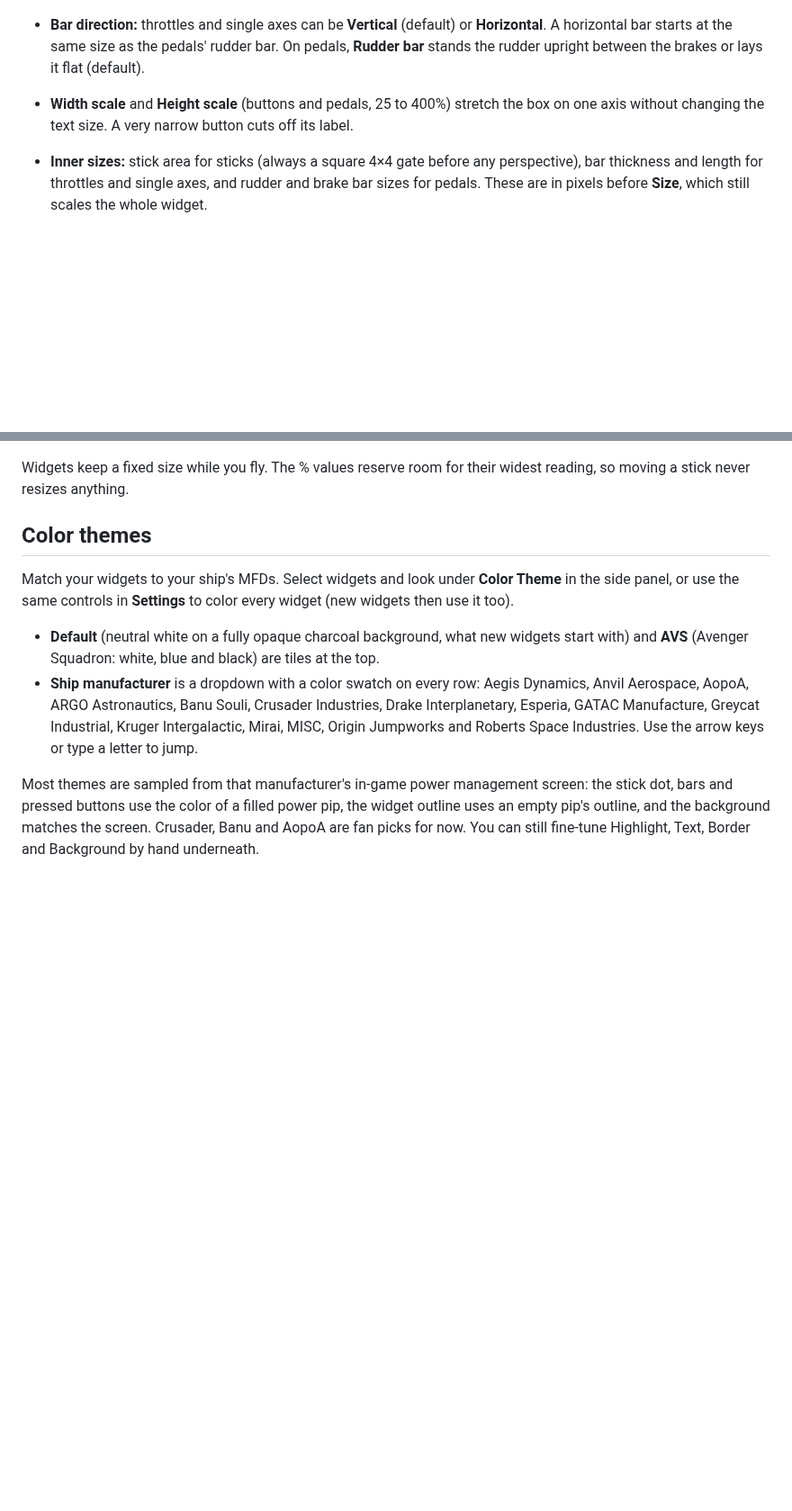
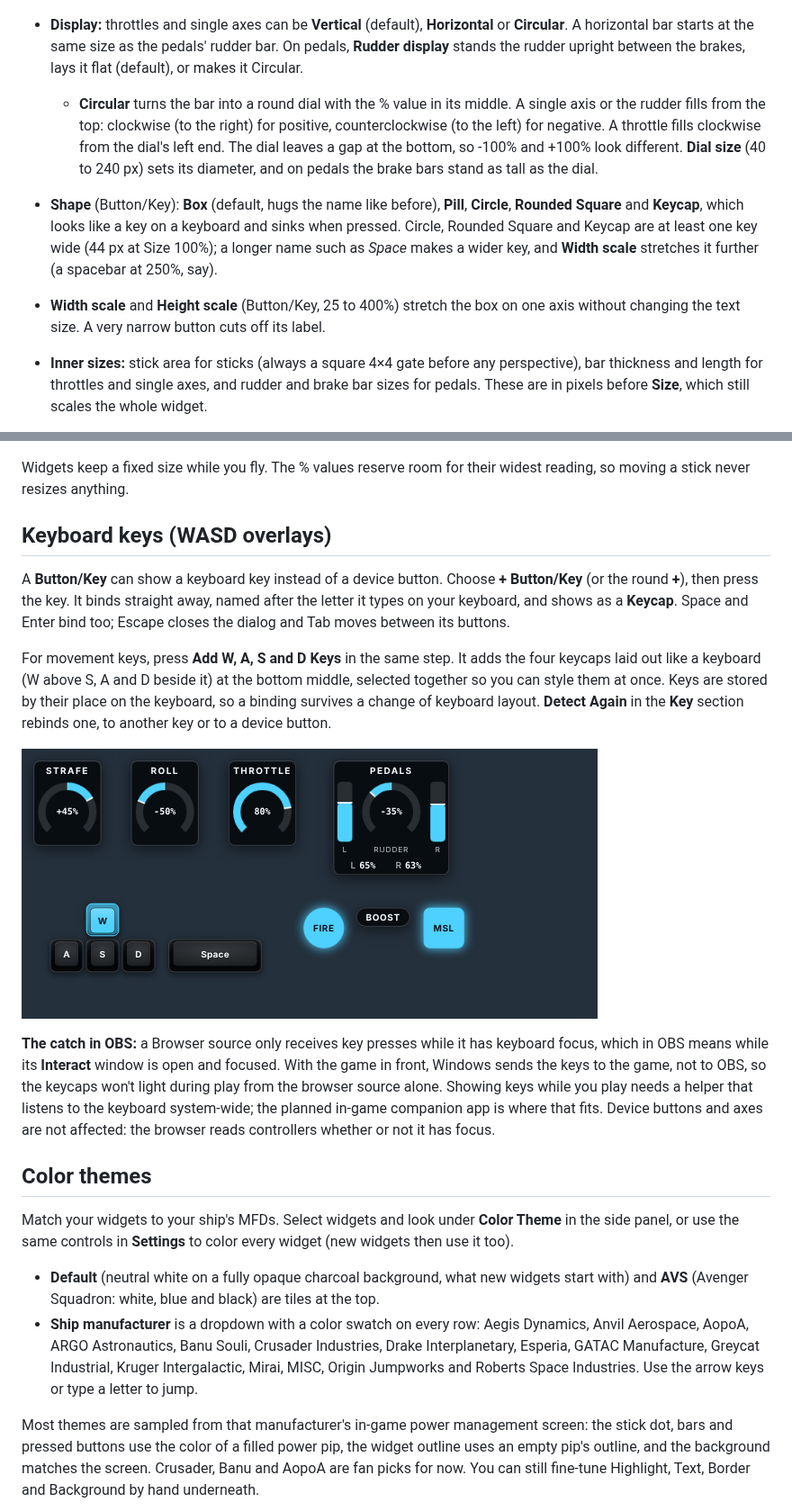
Before and after one commit to Adobe-Wan/Joystick-Overlay-Inputs-JOI, a Markdown page: README.md, 2 parts joined by grey strips. Shown at 90% size. Drawn GitHub-style; pictures changed too: docs/keys-and-dials.png (added); blank space fills up the shorter version.

```diff
--- a/README.md
+++ b/README.md
@@ -85,8 +85,10 @@ With several widgets selected, every change applies to all of them. The first ti
 - **3D depth** (0 to 100%) gives the panel a beveled, raised edge, sinks the stick gate into the panel, and turns the stick's ball into a lit sphere with a shadow. It's drawn once with CSS shadows and gradients, so it adds no per-frame cost in OBS.
 
   ![3D depth at 0, 50 and 100%](docs/depth.png)
-- **Bar direction:** throttles and single axes can be **Vertical** (default) or **Horizontal**. A horizontal bar starts at the same size as the pedals' rudder bar. On pedals, **Rudder bar** stands the rudder upright between the brakes or lays it flat (default).
-- **Width scale** and **Height scale** (buttons and pedals, 25 to 400%) stretch the box on one axis without changing the text size. A very narrow button cuts off its label.
+- **Display:** throttles and single axes can be **Vertical** (default), **Horizontal** or **Circular**. A horizontal bar starts at the same size as the pedals' rudder bar. On pedals, **Rudder display** stands the rudder upright between the brakes, lays it flat (default), or makes it Circular.
+  - **Circular** turns the bar into a round dial with the % value in its middle. A single axis or the rudder fills from the top: clockwise (to the right) for positive, counterclockwise (to the left) for negative. A throttle fills clockwise from the dial's left end. The dial leaves a gap at the bottom, so -100% and +100% look different. **Dial size** (40 to 240 px) sets its diameter, and on pedals the brake bars stand as tall as the dial.
+- **Shape** (Button/Key): **Box** (default, hugs the name like before), **Pill**, **Circle**, **Rounded Square** and **Keycap**, which looks like a key on a keyboard and sinks when pressed. Circle, Rounded Square and Keycap are at least one key wide (44 px at Size 100%); a longer name such as *Space* makes a wider key, and **Width scale** stretches it further (a spacebar at 250%, say).
+- **Width scale** and **Height scale** (Button/Key, 25 to 400%) stretch the box on one axis without changing the text size. A very narrow button cuts off its label.
 - **Inner sizes:** stick area for sticks (always a square 4×4 gate before any perspective), bar thickness and length for throttles and single axes, and rudder and brake bar sizes for pedals. These are in pixels before **Size**, which still scales the whole widget.
 - **Reset Layout** puts them back to the defaults.
 
@@ -97,6 +99,15 @@ Every slider's value is clickable: click it, type a number and press Enter (Esca
 **Arrange in Grid** (under **Arrange** > **Rows and Columns**, several widgets selected) lines them up in rows and columns from the group's top-left corner. **Columns: Auto** keeps the rows your widgets already roughly sit in, so a loose layout tidies up the way it looks; 1 to 6 sets the columns, filled in reading order. Each column is as wide as its widest widget and every widget is centered in its cell, using the **Gap** value (Auto uses the grid size). Match the sizes first for perfectly even cells. It runs once on click, so it costs nothing while you stream.
 
 Widgets keep a fixed size while you fly. The % values reserve room for their widest reading, so moving a stick never resizes anything.
+
+## Keyboard keys (WASD overlays)
+A **Button/Key** can show a keyboard key instead of a device button. Choose **+ Button/Key** (or the round **+**), then press the key. It binds straight away, named after the letter it types on your keyboard, and shows as a **Keycap**. Space and Enter bind too; Escape closes the dialog and Tab moves between its buttons.
+
+For movement keys, press **Add W, A, S and D Keys** in the same step. It adds the four keycaps laid out like a keyboard (W above S, A and D beside it) at the bottom middle, selected together so you can style them at once. Keys are stored by their place on the keyboard, so a binding survives a change of keyboard layout. **Detect Again** in the **Key** section rebinds one, to another key or to a device button.
+
+![Circular displays, WASD keycaps (W held) and the Circle, Pill and Rounded Square shapes](docs/keys-and-dials.png)
+
+**The catch in OBS:** a Browser source only receives key presses while it has keyboard focus, which in OBS means while its **Interact** window is open and focused. With the game in front, Windows sends the keys to the game, not to OBS, so the keycaps won't light during play from the browser source alone. Showing keys while you play needs a helper that listens to the keyboard system-wide; the planned in-game companion app is where that fits. Device buttons and axes are not affected: the browser reads controllers whether or not it has focus.
 
 ## Color themes
 Match your widgets to your ship's MFDs. Select widgets and look under **Color Theme** in the side panel, or use the same controls in **Settings** to color every widget (new widgets then use it too).
```
Also changed, not shown: other parts of README.md (+2 -2 lines), .github/pr-screenshots/button-key-after.png (added), .github/pr-screenshots/button-key-before.png (added), .github/pr-screenshots/button-key-panels.png (added), .github/pr-screenshots/button-key-wizard-press.png (added), 4 other files.
